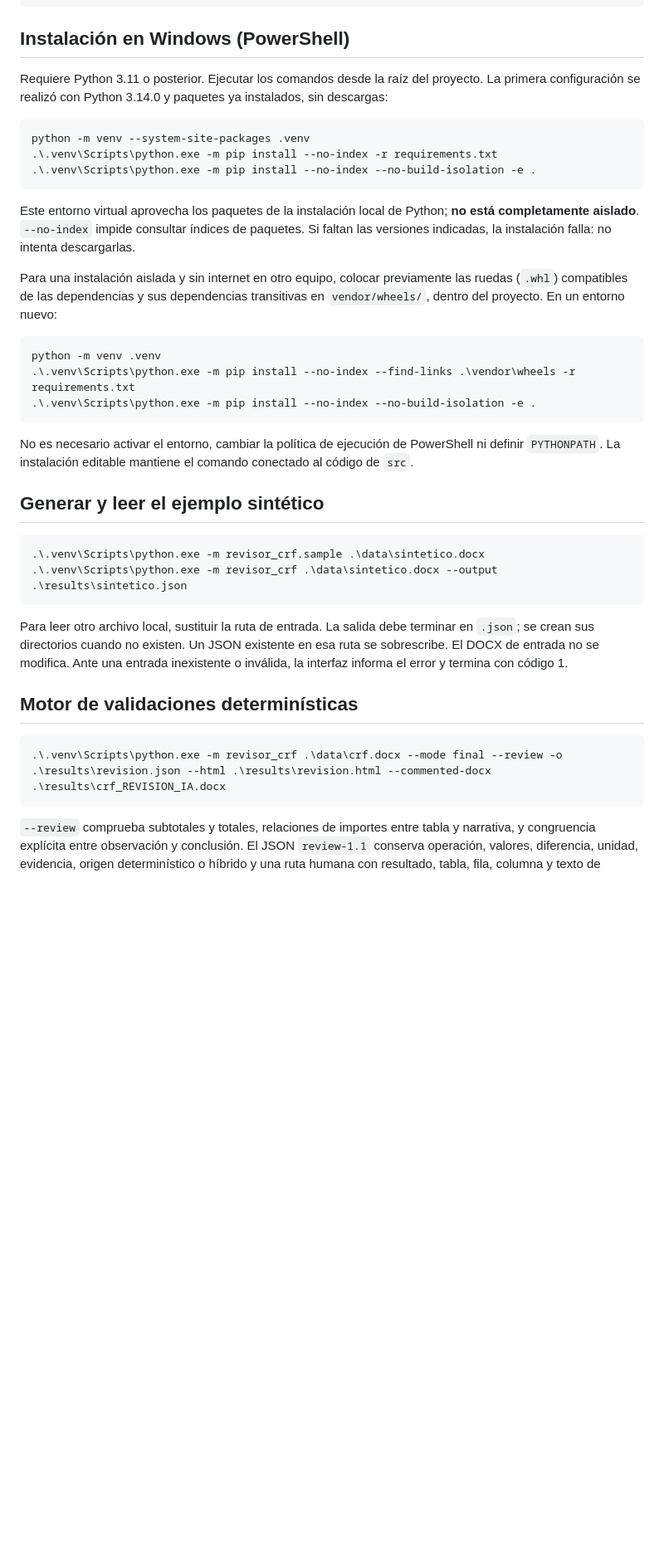
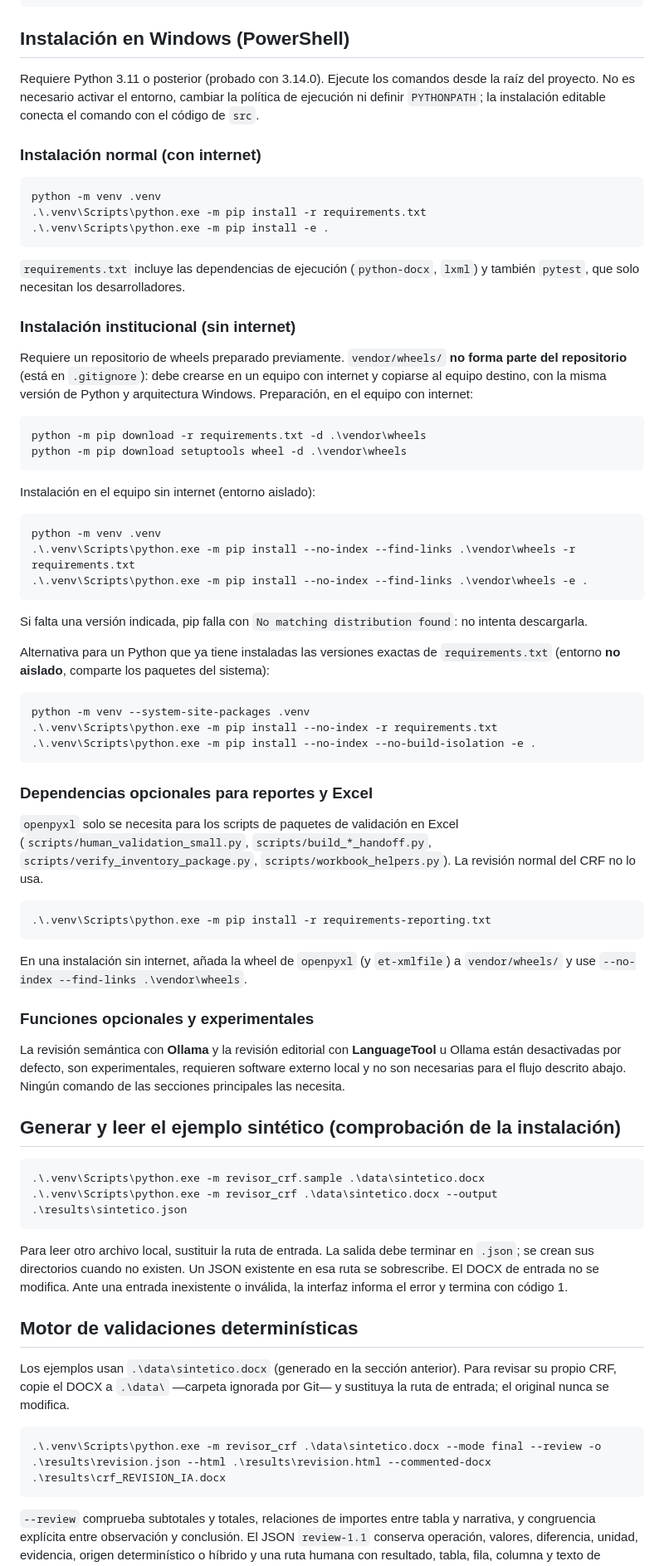
Before and after one commit to arodriguezg2106/PROYECTO-IA-ASF, a Markdown page: README.md, the part around one of its changes. Shown at 83% size. Rendered like a GitHub page; blank space fills up the shorter version.

Commit message:
docs: aclarar instalación y flujos opcionales

````diff
--- a/README.md
+++ b/README.md
@@ -24,7 +24,38 @@ pyproject.toml
 
 ## Instalación en Windows (PowerShell)
 
-Requiere Python 3.11 o posterior. Ejecutar los comandos desde la raíz del proyecto. La primera configuración se realizó con Python 3.14.0 y paquetes ya instalados, sin descargas:
+Requiere Python 3.11 o posterior (probado con 3.14.0). Ejecute los comandos desde la raíz del proyecto. No es necesario activar el entorno, cambiar la política de ejecución ni definir `PYTHONPATH`; la instalación editable conecta el comando con el código de `src`.
+
+### Instalación normal (con internet)
+
+```powershell
+python -m venv .venv
+.\.venv\Scripts\python.exe -m pip install -r requirements.txt
+.\.venv\Scripts\python.exe -m pip install -e .
+```
+
+`requirements.txt` incluye las dependencias de ejecución (`python-docx`, `lxml`) y también `pytest`, que solo necesitan los desarrolladores.
+
+### Instalación institucional (sin internet)
+
+Requiere un repositorio de wheels preparado previamente. `vendor/wheels/` **no forma parte del repositorio** (está en `.gitignore`): debe crearse en un equipo con internet y copiarse al equipo destino, con la misma versión de Python y arquitectura Windows. Preparación, en el equipo con internet:
+
+```powershell
+python -m pip download -r requirements.txt -d .\vendor\wheels
+python -m pip download setuptools wheel -d .\vendor\wheels
+```
+
+Instalación en el equipo sin internet (entorno aislado):
+
+```powershell
+python -m venv .venv
+.\.venv\Scripts\python.exe -m pip install --no-index --find-links .\vendor\wheels -r requirements.txt
+.\.venv\Scripts\python.exe -m pip install --no-index --find-links .\vendor\wheels -e .
+```
+
+Si falta una versión indicada, pip falla con `No matching distribution found`: no intenta descargarla.
+
+Alternativa para un Python que ya tiene instaladas las versiones exactas de `requirements.txt` (entorno **no aislado**, comparte los paquetes del sistema):
 
 ```powershell
 python -m venv --system-site-packages .venv
@@ -32,19 +63,21 @@ python -m venv --system-site-packages .venv
 .\.venv\Scripts\python.exe -m pip install --no-index --no-build-isolation -e .
 ```
 
-Este entorno virtual aprovecha los paquetes de la instalación local de Python; **no está completamente aislado**. `--no-index` impide consultar índices de paquetes. Si faltan las versiones indicadas, la instalación falla: no intenta descargarlas.
+### Dependencias opcionales para reportes y Excel
 
-Para una instalación aislada y sin internet en otro equipo, colocar previamente las ruedas (`.whl`) compatibles de las dependencias y sus dependencias transitivas en `vendor/wheels/`, dentro del proyecto. En un entorno nuevo:
+`openpyxl` solo se necesita para los scripts de paquetes de validación en Excel (`scripts/human_validation_small.py`, `scripts/build_*_handoff.py`, `scripts/verify_inventory_package.py`, `scripts/workbook_helpers.py`). La revisión normal del CRF no lo usa.
 
 ```powershell
-python -m venv .venv
-.\.venv\Scripts\python.exe -m pip install --no-index --find-links .\vendor\wheels -r requirements.txt
-.\.venv\Scripts\python.exe -m pip install --no-index --no-build-isolation -e .
+.\.venv\Scripts\python.exe -m pip install -r requirements-reporting.txt
 ```
 
-No es necesario activar el entorno, cambiar la política de ejecución de PowerShell ni definir `PYTHONPATH`. La instalación editable mantiene el comando conectado al código de `src`.
+En una instalación sin internet, añada la wheel de `openpyxl` (y `et-xmlfile`) a `vendor/wheels/` y use `--no-index --find-links .\vendor\wheels`.
 
-## Generar y leer el ejemplo sintético
+### Funciones opcionales y experimentales
+
+La revisión semántica con **Ollama** y la revisión editorial con **LanguageTool** u Ollama están desactivadas por defecto, son experimentales, requieren software externo local y no son necesarias para el flujo descrito abajo. Ningún comando de las secciones principales las necesita.
+
+## Generar y leer el ejemplo sintético (comprobación de la instalación)
 
 ```powershell
 .\.venv\Scripts\python.exe -m revisor_crf.sample .\data\sintetico.docx
@@ -55,8 +88,10 @@ Para leer otro archivo local, sustituir la ruta de entrada. La salida debe termi
 
 ## Motor de validaciones determinísticas
 
+Los ejemplos usan `.\data\sintetico.docx` (generado en la sección anterior). Para revisar su propio CRF, copie el DOCX a `.\data\` —carpeta ignorada por Git— y sustituya la ruta de entrada; el original nunca se modifica.
+
 ```powershell
-.\.venv\Scripts\python.exe -m revisor_crf .\data\crf.docx --mode final --review -o .\results\revision.json --html .\results\revision.html --commented-docx .\results\crf_REVISION_IA.docx
+.\.venv\Scripts\python.exe -m revisor_crf .\data\sintetico.docx --mode final --review -o .\results\revision.json --html .\results\revision.html --commented-docx .\results\crf_REVISION_IA.docx
 ```
 
 `--review` comprueba subtotales y totales, relaciones de importes entre tabla y narrativa, y congruencia explícita entre observación y conclusión. El JSON `review-1.1` conserva operación, valores, diferencia, unidad, evidencia, origen determinístico o híbrido y una ruta humana con resultado, tabla, fila, columna y texto de búsqueda. El HTML funciona sin servidor ni recursos externos: muestra el bloque “Dónde revisar”, permite copiar la ubicación o el texto para buscar en Word, desglosa los cálculos por fila y permite filtrar, clasificar, comentar, importar y descargar decisiones humanas. Las decisiones del navegador se vinculan al SHA-256 del DOCX y nunca modifican el original.
````
Also changed, not shown: other parts of README.md (+41 -11 lines).
